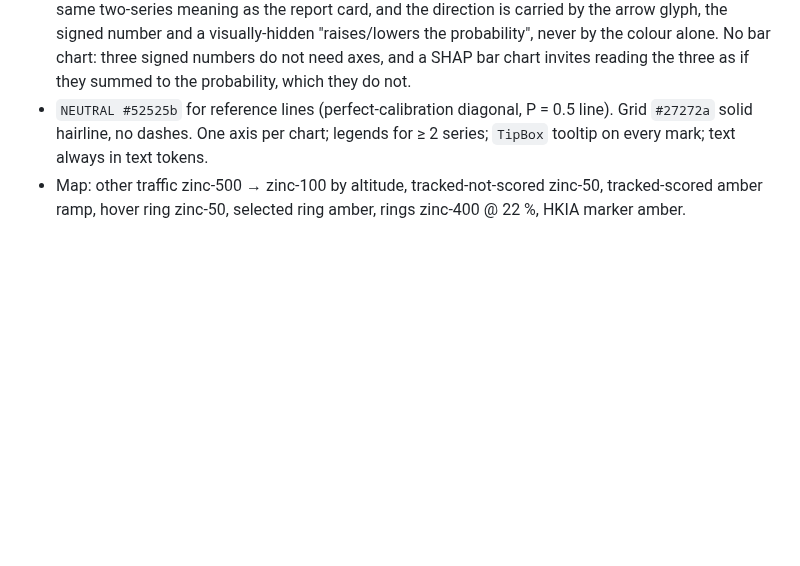
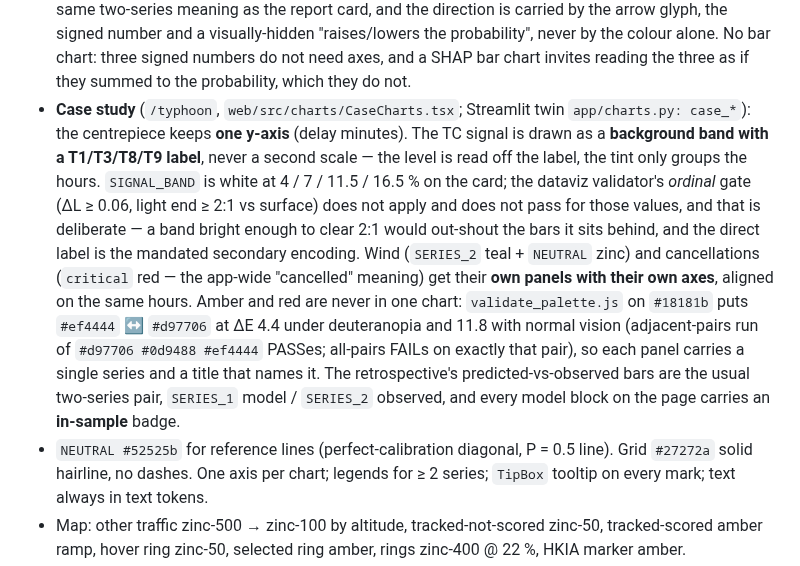
Before and after one commit to dsjwong/hkia-delay-predictor, a Markdown page: docs/design.md, the part around the change. Rendered like a GitHub page; blank space fills up the shorter version.

```diff
--- a/docs/design.md
+++ b/docs/design.md
@@ -56,6 +56,16 @@ No blue chrome anywhere; links are `ink` with a `border-2` underline.
   pushed it **down** — the same two-series meaning as the report card, and the direction is carried by the arrow glyph, the signed number and a
   visually-hidden "raises/lowers the probability", never by the colour alone. No bar chart: three signed numbers do not need axes, and a
   SHAP bar chart invites reading the three as if they summed to the probability, which they do not.
+- **Case study** (`/typhoon`, `web/src/charts/CaseCharts.tsx`; Streamlit twin `app/charts.py: case_*`): the centrepiece keeps **one
+  y-axis** (delay minutes). The TC signal is drawn as a **background band with a T1/T3/T8/T9 label**, never a second scale — the level is
+  read off the label, the tint only groups the hours. `SIGNAL_BAND` is white at 4 / 7 / 11.5 / 16.5 % on the card; the dataviz validator's
+  *ordinal* gate (ΔL ≥ 0.06, light end ≥ 2:1 vs surface) does not apply and does not pass for those values, and that is deliberate — a band
+  bright enough to clear 2:1 would out-shout the bars it sits behind, and the direct label is the mandated secondary encoding. Wind
+  (`SERIES_2` teal + `NEUTRAL` zinc) and cancellations (`critical` red — the app-wide "cancelled" meaning) get their **own panels with their
+  own axes**, aligned on the same hours. Amber and red are never in one chart: `validate_palette.js` on `#18181b` puts `#ef4444` ↔ `#d97706`
+  at ΔE 4.4 under deuteranopia and 11.8 with normal vision (adjacent-pairs run of `#d97706 #0d9488 #ef4444` PASSes; all-pairs FAILs on exactly
+  that pair), so each panel carries a single series and a title that names it. The retrospective's predicted-vs-observed bars are the usual
+  two-series pair, `SERIES_1` model / `SERIES_2` observed, and every model block on the page carries an **in-sample** badge.
 - `NEUTRAL #52525b` for reference lines (perfect-calibration diagonal, P = 0.5 line). Grid `#27272a` solid hairline, no dashes. One axis
   per chart; legends for ≥ 2 series; `TipBox` tooltip on every mark; text always in text tokens.
 - Map: other traffic zinc-500 → zinc-100 by altitude, tracked-not-scored zinc-50, tracked-scored amber ramp, hover ring zinc-50, selected
```
Also changed, not shown: README.md (+21 -3 lines), docs/img/case-noul.png (added), docs/img/dashboard-typhoon.jpg (added), docs/img/web-typhoon.jpg (added).
